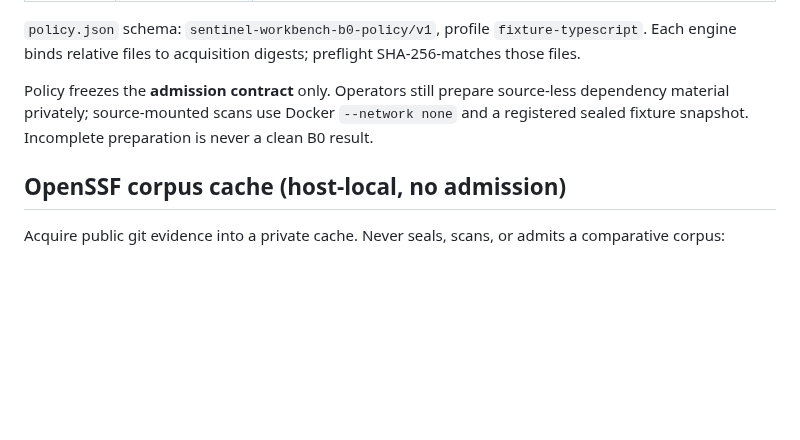
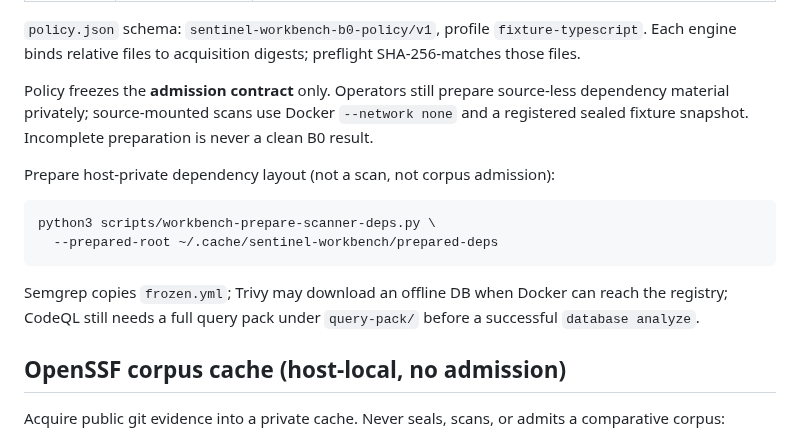
Before and after one commit to manhquydev/sentinel-security-platform, a Markdown page: docs/operations/workbench-scanner-viability.md, the part around the change. Rendered like a GitHub page; blank space fills up the shorter version.

Commit message:
docs(workbench): document prepared-deps helper for B0 runtime roots

````diff
--- a/docs/operations/workbench-scanner-viability.md
+++ b/docs/operations/workbench-scanner-viability.md
@@ -56,6 +56,17 @@ source-less dependency material privately; source-mounted scans use Docker
 `--network none` and a registered sealed fixture snapshot. Incomplete
 preparation is never a clean B0 result.
 
+Prepare host-private dependency layout (not a scan, not corpus admission):
+
+```bash
+python3 scripts/workbench-prepare-scanner-deps.py \
+  --prepared-root ~/.cache/sentinel-workbench/prepared-deps
+```
+
+Semgrep copies `frozen.yml`; Trivy may download an offline DB when Docker can
+reach the registry; CodeQL still needs a full query pack under `query-pack/`
+before a successful `database analyze`.
+
 ## OpenSSF corpus cache (host-local, no admission)
 
 Acquire public git evidence into a private cache. Never seals, scans, or admits
````
